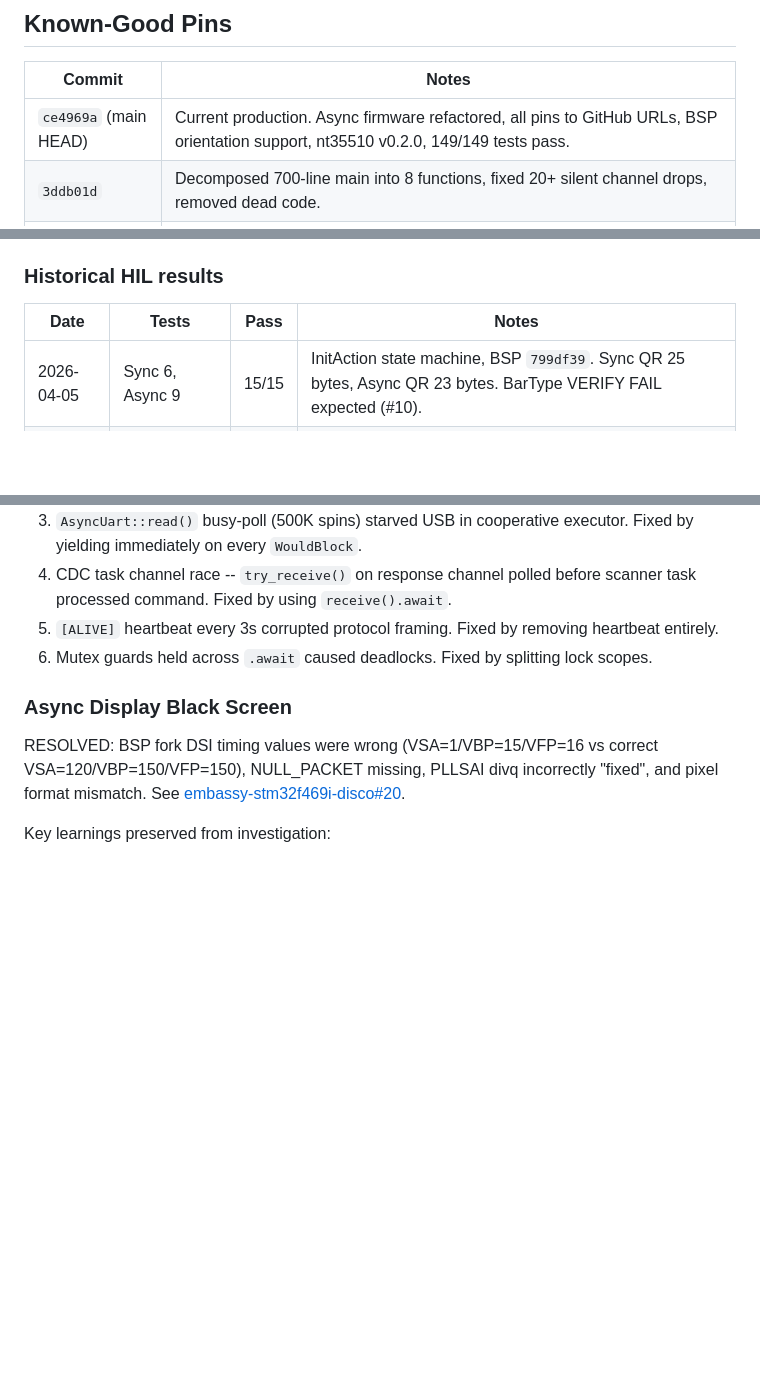
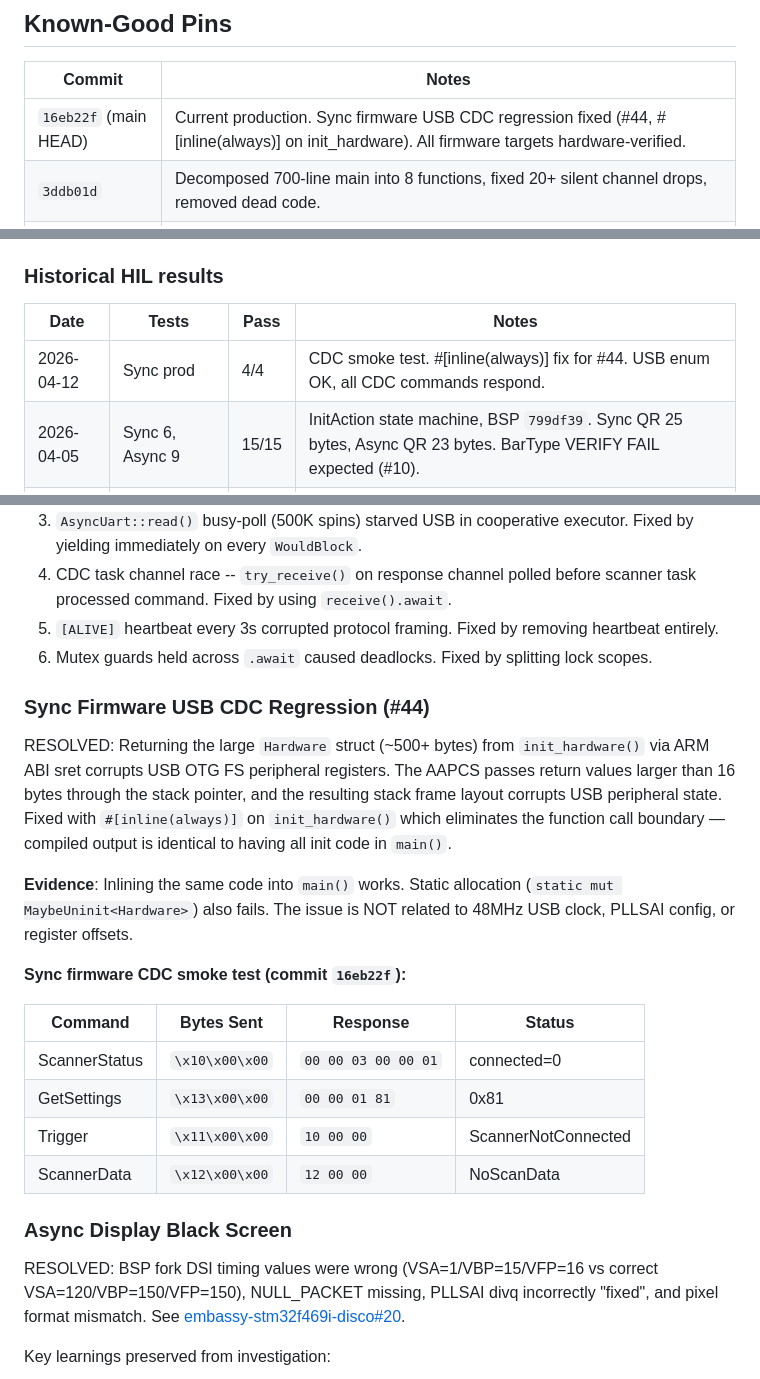
Before and after one commit to Amperstrand/gm65-scanner, a Markdown page: AGENTS.md, 3 parts joined by grey strips. Drawn GitHub-style; blank space fills up the shorter version.

Commit message:
docs: update AGENTS.md with #44 resolution and sync CDC smoke test

```diff
--- a/AGENTS.md
+++ b/AGENTS.md
@@ -56,7 +56,7 @@ flowchart LR
 
 | Commit | Notes |
 |--------|-------|
-| `ce4969a` (main HEAD) | Current production. Async firmware refactored, all pins to GitHub URLs, BSP orientation support, nt35510 v0.2.0, 149/149 tests pass. |
+| `16eb22f` (main HEAD) | Current production. Sync firmware USB CDC regression fixed (#44, #[inline(always)] on init_hardware). All firmware targets hardware-verified. |
 | `3ddb01d` | Decomposed 700-line main into 8 functions, fixed 20+ silent channel drops, removed dead code. |
 | `9ce9158` | 180MHz async firmware: LTDC ISR flag clearing fix, task gating for scanner init, PLLSAI_P=DIV8 for USB. All CDC commands verified at 180MHz. |
 
@@ -175,6 +175,7 @@ cargo build --release --target thumbv7em-none-eabihf \
 
 | Date | Tests | Pass | Notes |
 |------|-------|------|-------|
+| 2026-04-12 | Sync prod | 4/4 | CDC smoke test. #[inline(always)] fix for #44. USB enum OK, all CDC commands respond. |
 | 2026-04-05 | Sync 6, Async 9 | 15/15 | InitAction state machine, BSP `799df39`. Sync QR 25 bytes, Async QR 23 bytes. BarType VERIFY FAIL expected (#10). |
 | 2026-04-05 | Sync prod, Async prod | Both | USB CDC production verification. Sync `16c0:27dd`, Async `c0de:cafe`. Five root causes fixed (see Async CDC section). |
 | 2026-03-31 | Sync 6, Async 9 | 15/15 | InitAction state machine, BSP `56a0bc8` (HAL 0.5, embedded-hal 1.0). Same test pattern as 04-05. |
@@ -214,6 +215,21 @@ RESOLVED: Async firmware enumerated as `c0de:cafe` but no data flowed. Five inde
 4. CDC task channel race -- `try_receive()` on response channel polled before scanner task processed command. Fixed by using `receive().await`.
 5. `[ALIVE]` heartbeat every 3s corrupted protocol framing. Fixed by removing heartbeat entirely.
 6. Mutex guards held across `.await` caused deadlocks. Fixed by splitting lock scopes.
+
+### Sync Firmware USB CDC Regression (#44)
+
+RESOLVED: Returning the large `Hardware` struct (~500+ bytes) from `init_hardware()` via ARM ABI sret corrupts USB OTG FS peripheral registers. The AAPCS passes return values larger than 16 bytes through the stack pointer, and the resulting stack frame layout corrupts USB peripheral state. Fixed with `#[inline(always)]` on `init_hardware()` which eliminates the function call boundary — compiled output is identical to having all init code in `main()`.
+
+**Evidence**: Inlining the same code into `main()` works. Static allocation (`static mut MaybeUninit<Hardware>`) also fails. The issue is NOT related to 48MHz USB clock, PLLSAI config, or register offsets.
+
+**Sync firmware CDC smoke test (commit `16eb22f`):**
+
+| Command | Bytes Sent | Response | Status |
+|---------|-----------|----------|--------|
+| ScannerStatus | `\x10\x00\x00` | `00 00 03 00 00 01` | connected=0 |
+| GetSettings | `\x13\x00\x00` | `00 00 01 81` | 0x81 |
+| Trigger | `\x11\x00\x00` | `10 00 00` | ScannerNotConnected |
+| ScannerData | `\x12\x00\x00` | `12 00 00` | NoScanData |
 
 ### Async Display Black Screen
 
```
